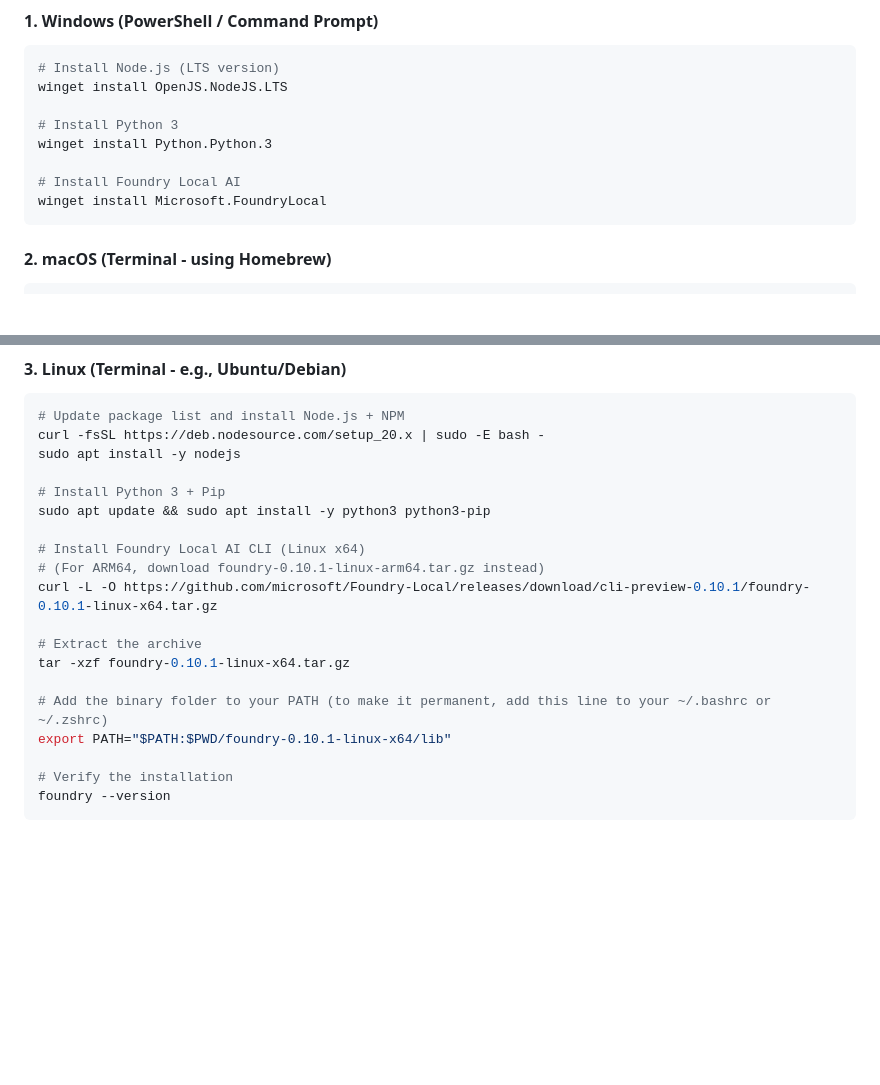
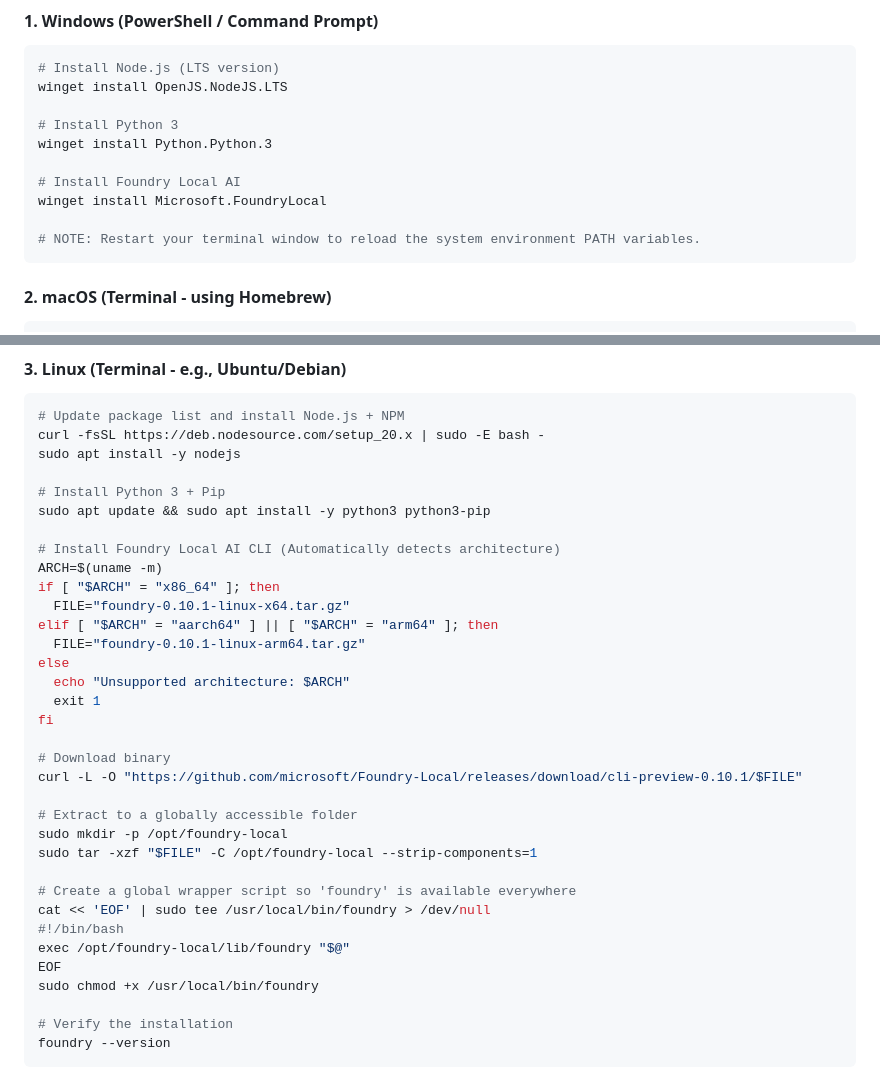
Before and after one commit to luizmendes05/smartnotes-ai, a Markdown page: README.md, 2 parts joined by grey strips. GitHub-like rendering; blank space fills up the shorter version.

Commit message:
docs: update Linux installation with automated architecture detection and wrapper script, add Windows terminal restart note

````diff
--- a/README.md
+++ b/README.md
@@ -99,6 +99,8 @@ winget install Python.Python.3
 
 # Install Foundry Local AI
 winget install Microsoft.FoundryLocal
+
+# NOTE: Restart your terminal window to reload the system environment PATH variables.
 ```
 
 #### 2. macOS (Terminal - using Homebrew)
@@ -123,15 +125,30 @@ sudo apt install -y nodejs
 # Install Python 3 + Pip
 sudo apt update && sudo apt install -y python3 python3-pip
 
-# Install Foundry Local AI CLI (Linux x64)
-# (For ARM64, download foundry-0.10.1-linux-arm64.tar.gz instead)
-curl -L -O https://github.com/microsoft/Foundry-Local/releases/download/cli-preview-0.10.1/foundry-0.10.1-linux-x64.tar.gz
+# Install Foundry Local AI CLI (Automatically detects architecture)
+ARCH=$(uname -m)
+if [ "$ARCH" = "x86_64" ]; then
+  FILE="foundry-0.10.1-linux-x64.tar.gz"
+elif [ "$ARCH" = "aarch64" ] || [ "$ARCH" = "arm64" ]; then
+  FILE="foundry-0.10.1-linux-arm64.tar.gz"
+else
+  echo "Unsupported architecture: $ARCH"
+  exit 1
+fi
 
-# Extract the archive
-tar -xzf foundry-0.10.1-linux-x64.tar.gz
+# Download binary
+curl -L -O "https://github.com/microsoft/Foundry-Local/releases/download/cli-preview-0.10.1/$FILE"
 
-# Add the binary folder to your PATH (to make it permanent, add this line to your ~/.bashrc or ~/.zshrc)
-export PATH="$PATH:$PWD/foundry-0.10.1-linux-x64/lib"
+# Extract to a globally accessible folder
+sudo mkdir -p /opt/foundry-local
+sudo tar -xzf "$FILE" -C /opt/foundry-local --strip-components=1
+
+# Create a global wrapper script so 'foundry' is available everywhere
+cat << 'EOF' | sudo tee /usr/local/bin/foundry > /dev/null
+#!/bin/bash
+exec /opt/foundry-local/lib/foundry "$@"
+EOF
+sudo chmod +x /usr/local/bin/foundry
 
 # Verify the installation
 foundry --version
````
Also changed, not shown: README.pt-BR.md (+24 -7 lines).
